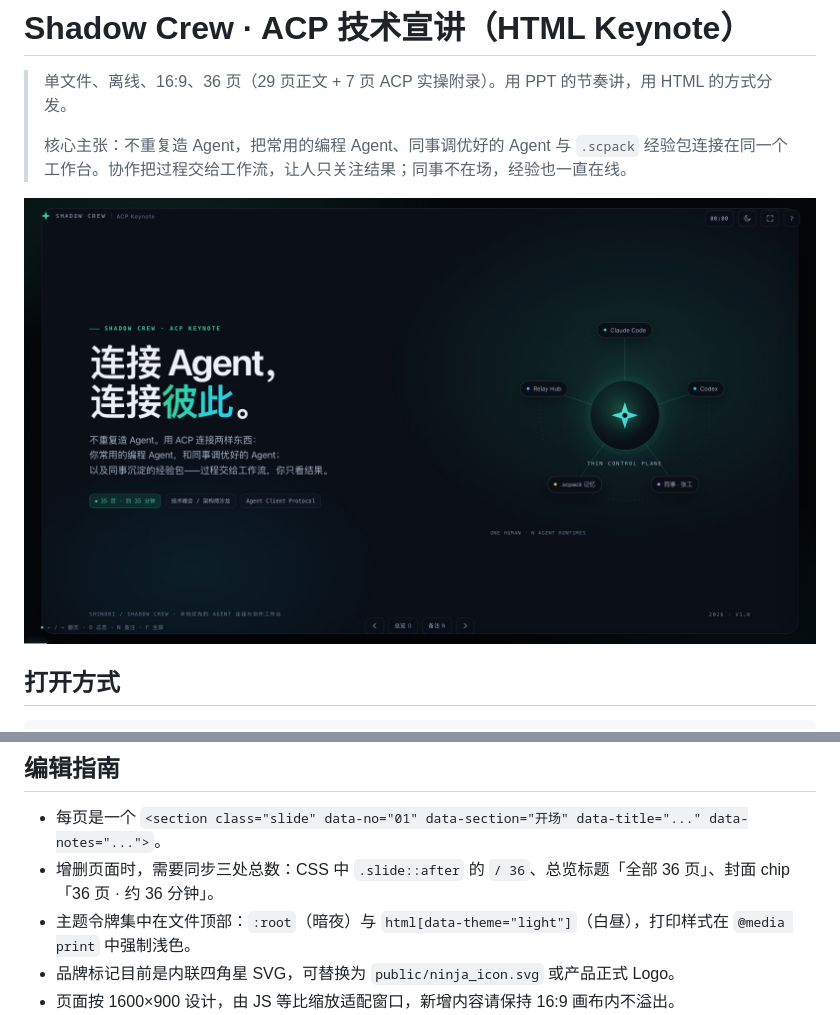
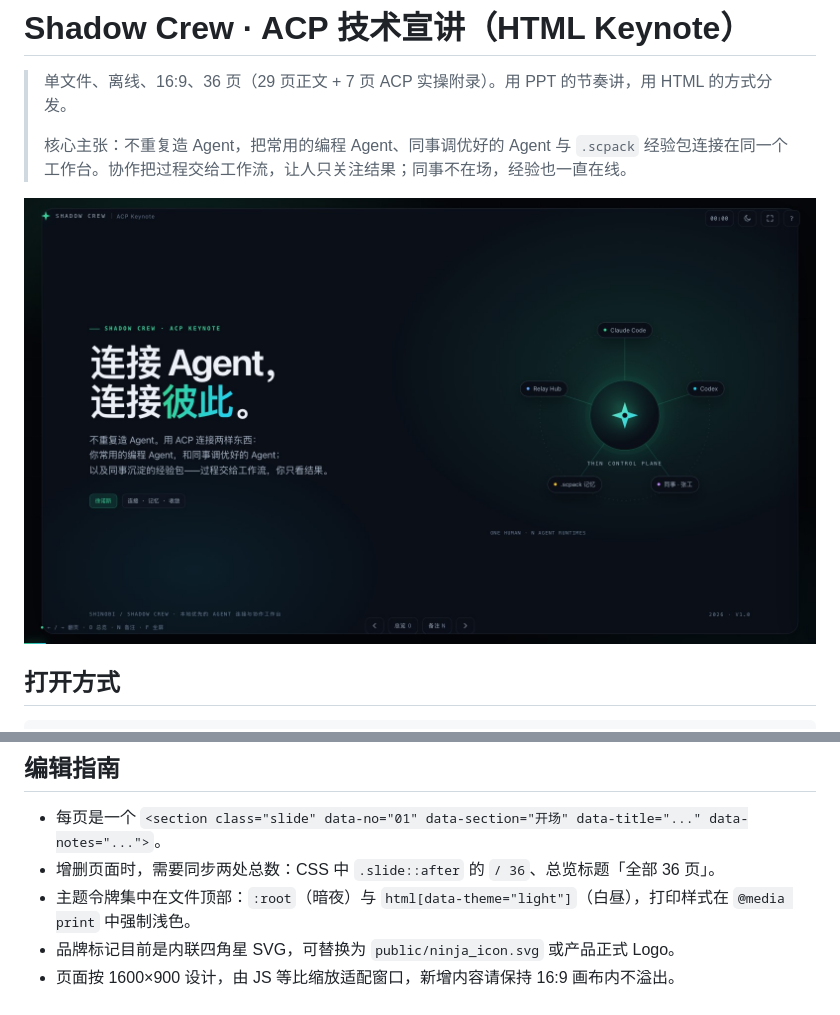
Before and after one commit to xunuosi/shadow-crew, a Markdown page: docs/presentation/README.md, 2 parts joined by grey strips. Drawn GitHub-style; pictures changed too: docs/presentation/preview.jpg.

Commit message:
docs(presentation): replace cover meta chips with speaker and theme

```diff
--- a/docs/presentation/README.md
+++ b/docs/presentation/README.md
@@ -63,7 +63,7 @@ open docs/presentation/shadow-crew-acp-keynote.html
 ## 编辑指南
 
 - 每页是一个 `<section class="slide" data-no="01" data-section="开场" data-title="..." data-notes="...">`。
-- 增删页面时，需要同步三处总数：CSS 中 `.slide::after` 的 `/ 36`、总览标题「全部 36 页」、封面 chip「36 页 · 约 36 分钟」。
+- 增删页面时，需要同步两处总数：CSS 中 `.slide::after` 的 `/ 36`、总览标题「全部 36 页」。
 - 主题令牌集中在文件顶部：`:root`（暗夜）与 `html[data-theme="light"]`（白昼），打印样式在 `@media print` 中强制浅色。
 - 品牌标记目前是内联四角星 SVG，可替换为 `public/ninja_icon.svg` 或产品正式 Logo。
 - 页面按 1600×900 设计，由 JS 等比缩放适配窗口，新增内容请保持 16:9 画布内不溢出。
```
Also changed, not shown: docs/presentation/TECH_PRESENTATION_SHADOW_CREW_ACP.md (+1 -1 lines), 1 other file.
